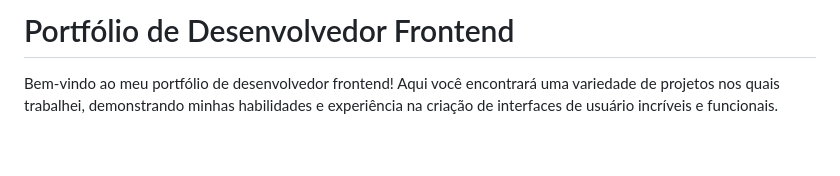
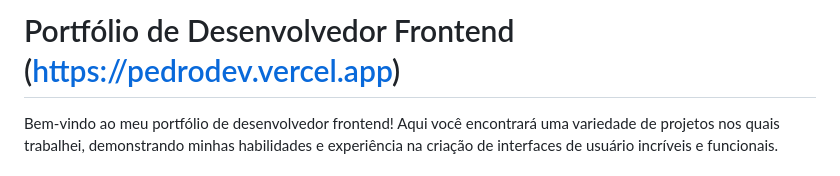
Before and after one commit to PHenrique-dev/PHdev, a Markdown page: README.md, the part around the change. Drawn GitHub-style; blank space fills up the shorter version.

```diff
--- a/README.md
+++ b/README.md
@@ -1,4 +1,4 @@
-# Portfólio de Desenvolvedor Frontend
+# Portfólio de Desenvolvedor Frontend (https://pedrodev.vercel.app)
 
 Bem-vindo ao meu portfólio de desenvolvedor frontend! Aqui você encontrará uma variedade de projetos nos quais trabalhei, demonstrando minhas habilidades e experiência na criação de interfaces de usuário incríveis e funcionais.
 
```
